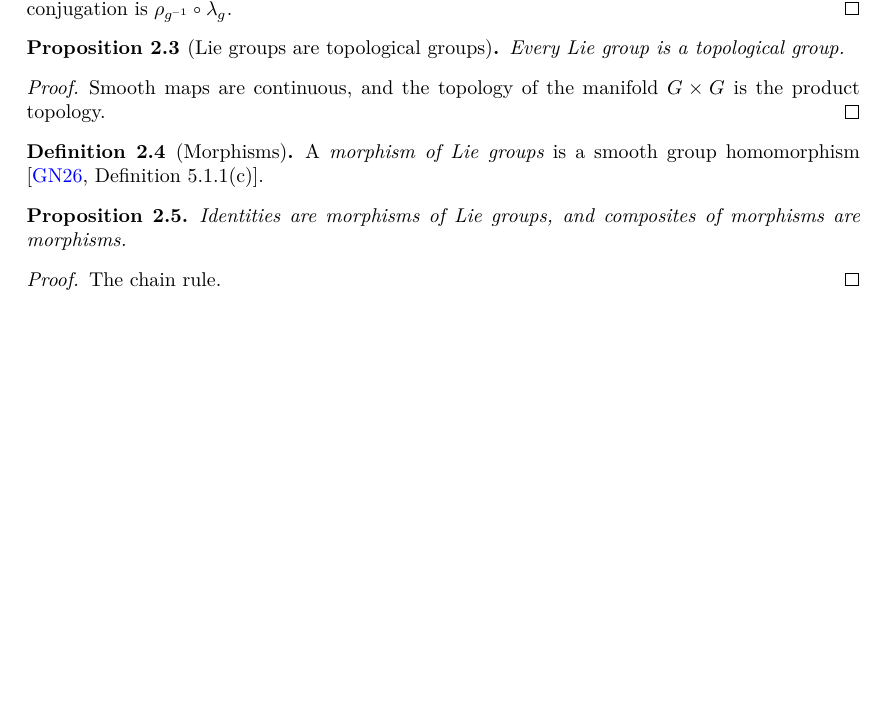
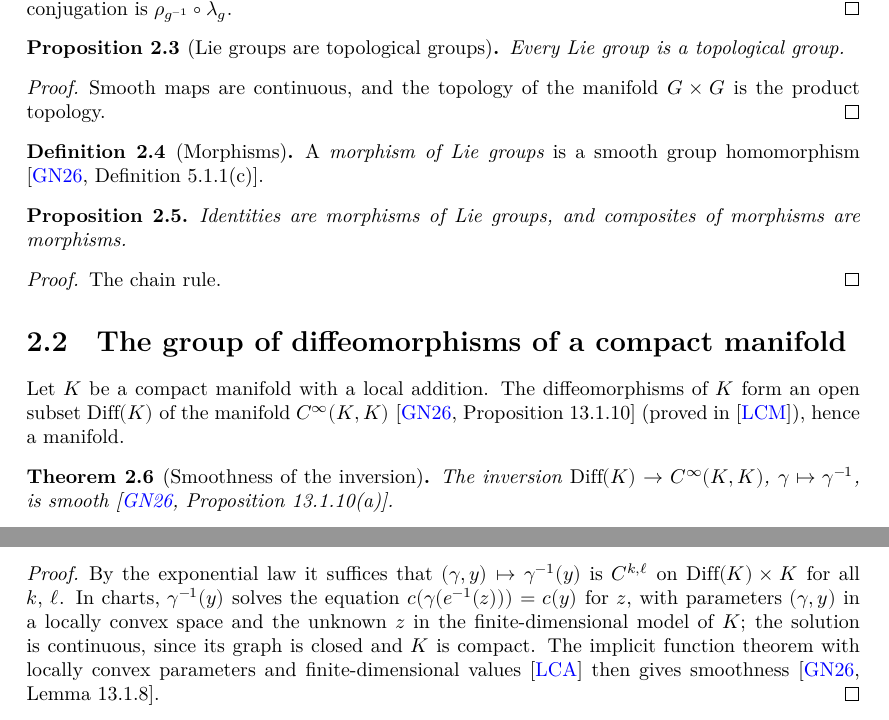
Before and after one commit to glaroton/lc-lie-groups, a LaTeX document (blueprint/src/print.tex, which reads blueprint/src/chapters/liegroups.tex): part of page 4 of 5 before the commit and two parts of pages 4 and 5 of 6 after it, the two joined at a grey line, cut so that both start at the same text, the shorter picture padded with empty space. Compiled offline with XeLaTeX.

Commit message:
Diff(K) for compact K: manifold structure and smooth inversion (GN26 Proposition 13.1.10(a))
Bumps lc-manifolds to b044e15 (GN26 Lemma 13.1.8, restriction of atlases to open sets).

Co-Authored-By: Claude Opus 5.5 <noreply@anthropic.com>

```diff
--- a/blueprint/src/chapters/liegroups.tex
+++ b/blueprint/src/chapters/liegroups.tex
@@ -66,3 +66,28 @@ Throughout, $E$ and $F$ denote real Hausdorff locally convex spaces, not assumed
   \leanok
   The chain rule.
 \end{proof}
+
+\section{The group of diffeomorphisms of a compact manifold}
+
+Let $K$ be a compact manifold with a local addition. The diffeomorphisms of $K$ form an open
+subset $\mathrm{Diff}(K)$ of the manifold $C^\infty(K, K)$ \cite[Proposition 13.1.10]{GN26}
+(proved in \cite{LCM}), hence a manifold.
+
+\begin{theorem}[Smoothness of the inversion]
+  \label{thm:diff-inv}
+  \lean{LocallyConvex.LieGroups.smooth_inv, LocallyConvex.LieGroups.diffeoAtlas}
+  \leanok
+  The inversion $\mathrm{Diff}(K) \to C^\infty(K, K)$, $\gamma \mapsto \gamma^{-1}$, is smooth
+  \cite[Proposition 13.1.10(a)]{GN26}.
+\end{theorem}
+
+\begin{proof}
+  \leanok
+  By the exponential law it suffices that $(\gamma, y) \mapsto \gamma^{-1}(y)$ is $C^{k,\ell}$ on
+  $\mathrm{Diff}(K) \times K$ for all $k$, $\ell$. In charts, $\gamma^{-1}(y)$ solves the equation
+  $c(\gamma(e^{-1}(z))) = c(y)$ for $z$, with parameters $(\gamma, y)$ in a locally convex space
+  and the unknown $z$ in the finite-dimensional model of $K$; the solution is continuous, since
+  its graph is closed and $K$ is compact. The implicit function theorem with locally convex
+  parameters and finite-dimensional values \cite{LCA} then gives smoothness
+  \cite[Lemma 13.1.8]{GN26}.
+\end{proof}
```
Also changed, not shown: README.md, 4 other files.
